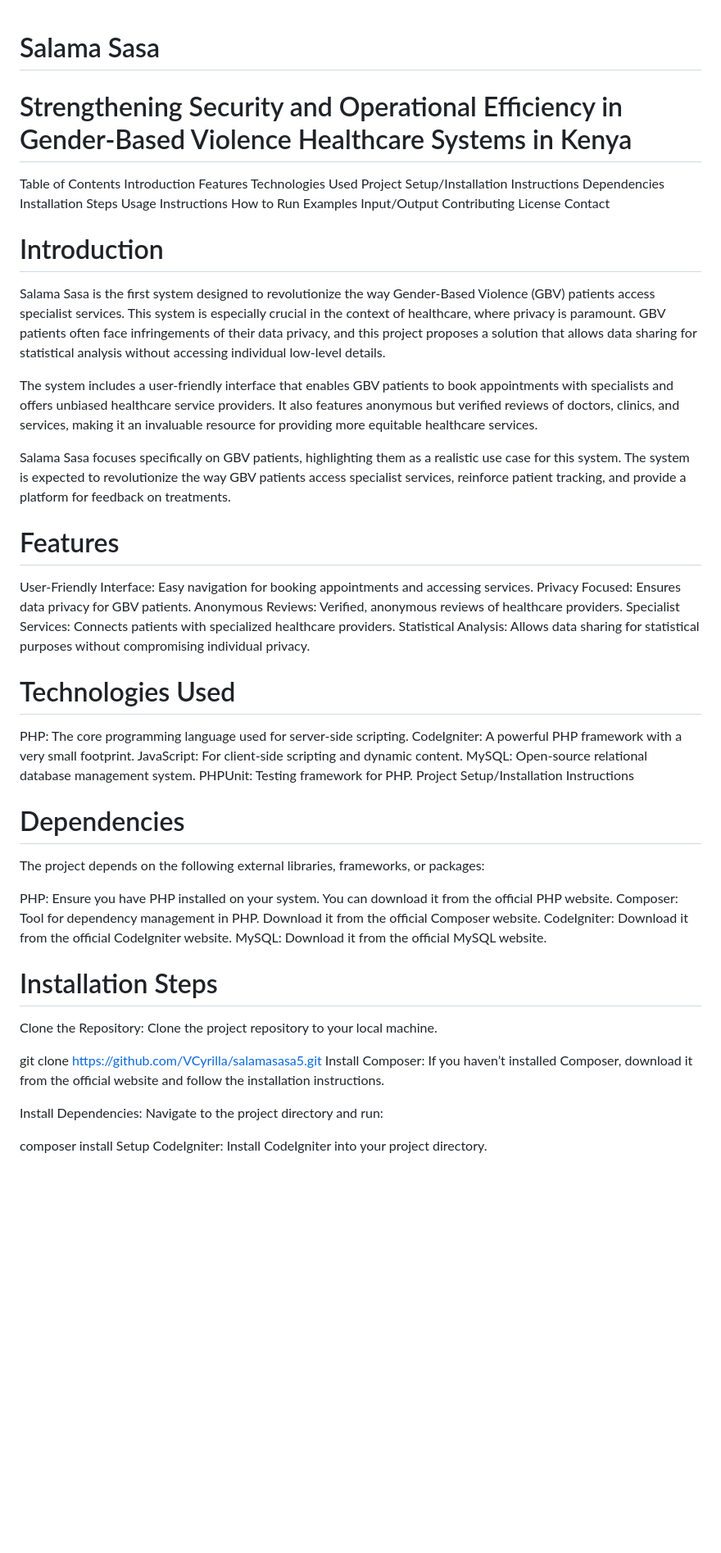
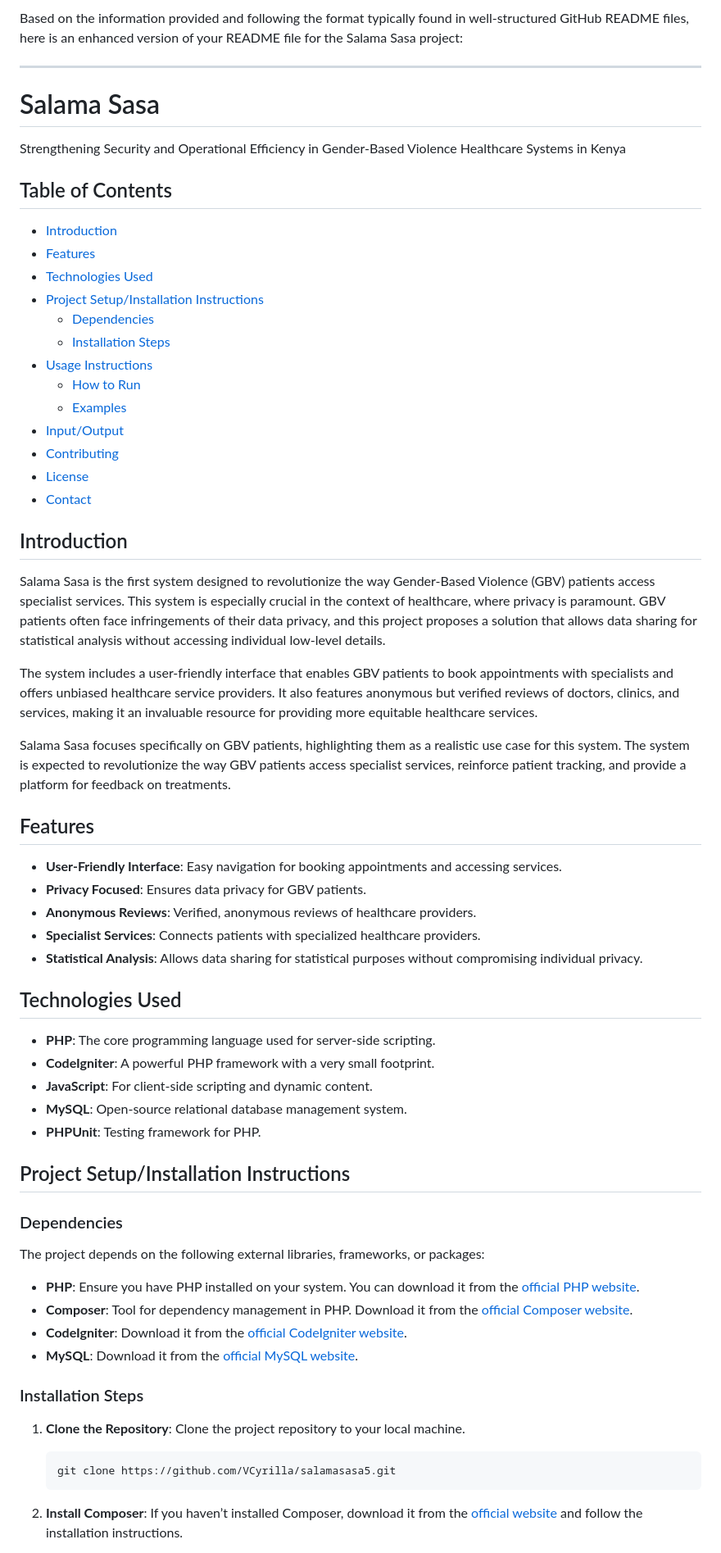
Before and after one commit to VCyrilla/salamasasa6, a Markdown page: README.md, the part around the change printed below. Shown: that part at 82% size. Drawn GitHub-style; blank space fills up the shorter version.

````diff
--- a/README.md
+++ b/README.md
@@ -1,55 +1,68 @@
+Based on the information provided and following the format typically found in well-structured GitHub README files, here is an enhanced version of your README file for the Salama Sasa project:
+
+---
+
 # Salama Sasa
-# Strengthening Security and Operational Efficiency in Gender-Based Violence Healthcare Systems in Kenya
 
-Table of Contents
-Introduction
-Features
-Technologies Used
-Project Setup/Installation Instructions
-Dependencies
-Installation Steps
-Usage Instructions
-How to Run
-Examples
-Input/Output
-Contributing
-License
-Contact
-# Introduction
+Strengthening Security and Operational Efficiency in Gender-Based Violence Healthcare Systems in Kenya
+
+## Table of Contents
+
+- [Introduction](#introduction)
+- [Features](#features)
+- [Technologies Used](#technologies-used)
+- [Project Setup/Installation Instructions](#project-setupinstallation-instructions)
+  - [Dependencies](#dependencies)
+  - [Installation Steps](#installation-steps)
+- [Usage Instructions](#usage-instructions)
+  - [How to Run](#how-to-run)
+  - [Examples](#examples)
+- [Input/Output](#inputoutput)
+- [Contributing](#contributing)
+- [License](#license)
+- [Contact](#contact)
+
+## Introduction
+
 Salama Sasa is the first system designed to revolutionize the way Gender-Based Violence (GBV) patients access specialist services. This system is especially crucial in the context of healthcare, where privacy is paramount. GBV patients often face infringements of their data privacy, and this project proposes a solution that allows data sharing for statistical analysis without accessing individual low-level details.
 
 The system includes a user-friendly interface that enables GBV patients to book appointments with specialists and offers unbiased healthcare service providers. It also features anonymous but verified reviews of doctors, clinics, and services, making it an invaluable resource for providing more equitable healthcare services.
 
 Salama Sasa focuses specifically on GBV patients, highlighting them as a realistic use case for this system. The system is expected to revolutionize the way GBV patients access specialist services, reinforce patient tracking, and provide a platform for feedback on treatments.
 
-# Features
-User-Friendly Interface: Easy navigation for booking appointments and accessing services.
-Privacy Focused: Ensures data privacy for GBV patients.
-Anonymous Reviews: Verified, anonymous reviews of healthcare providers.
-Specialist Services: Connects patients with specialized healthcare providers.
-Statistical Analysis: Allows data sharing for statistical purposes without compromising individual privacy.
-# Technologies Used
-PHP: The core programming language used for server-side scripting.
-CodeIgniter: A powerful PHP framework with a very small footprint.
-JavaScript: For client-side scripting and dynamic content.
-MySQL: Open-source relational database management system.
-PHPUnit: Testing framework for PHP.
-Project Setup/Installation Instructions
-# Dependencies
+## Features
+
+- **User-Friendly Interface**: Easy navigation for booking appointments and accessing services.
+- **Privacy Focused**: Ensures data privacy for GBV patients.
+- **Anonymous Reviews**: Verified, anonymous reviews of healthcare providers.
+- **Specialist Services**: Connects patients with specialized healthcare providers.
+- **Statistical Analysis**: Allows data sharing for statistical purposes without compromising individual privacy.
+
+## Technologies Used
+
+- **PHP**: The core programming language used for server-side scripting.
+- **CodeIgniter**: A powerful PHP framework with a very small footprint.
+- **JavaScript**: For client-side scripting and dynamic content.
+- **MySQL**: Open-source relational database management system.
+- **PHPUnit**: Testing framework for PHP.
+
+## Project Setup/Installation Instructions
+
+### Dependencies
+
 The project depends on the following external libraries, frameworks, or packages:
 
-PHP: Ensure you have PHP installed on your system. You can download it from the official PHP website.
-Composer: Tool for dependency management in PHP. Download it from the official Composer website.
-CodeIgniter: Download it from the official CodeIgniter website.
-MySQL: Download it from the official MySQL website.
-# Installation Steps
-Clone the Repository: Clone the project repository to your local machine.
+- **PHP**: Ensure you have PHP installed on your system. You can download it from the [official PHP website](https://www.php.net/downloads).
+- **Composer**: Tool for dependency management in PHP. Download it from the [official Composer website](https://getcomposer.org/download/).
+- **CodeIgniter**: Download it from the [official CodeIgniter website](https://codeigniter.com/download).
+- **MySQL**: Download it from the [official MySQL website](https://dev.mysql.com/downloads/).
 
-git clone https://github.com/VCyrilla/salamasasa5.git
-Install Composer: If you haven’t installed Composer, download it from the official website and follow the installation instructions.
+### Installation Steps
 
-Install Dependencies: Navigate to the project directory and run:
+1. **Clone the Repository**: Clone the project repository to your local machine.
+    ```sh
+    git clone https://github.com/VCyrilla/salamasasa5.git
+    ```
 
-composer install
-Setup CodeIgniter: Install CodeIgniter into your project directory.
+2. **Install Composer**: If you haven’t installed Composer, download it from the [official website](https://getcomposer.org/download/) and follow the installation instructions.
 
````
Also changed, not shown: other parts of README.md (+54 -29 lines).
